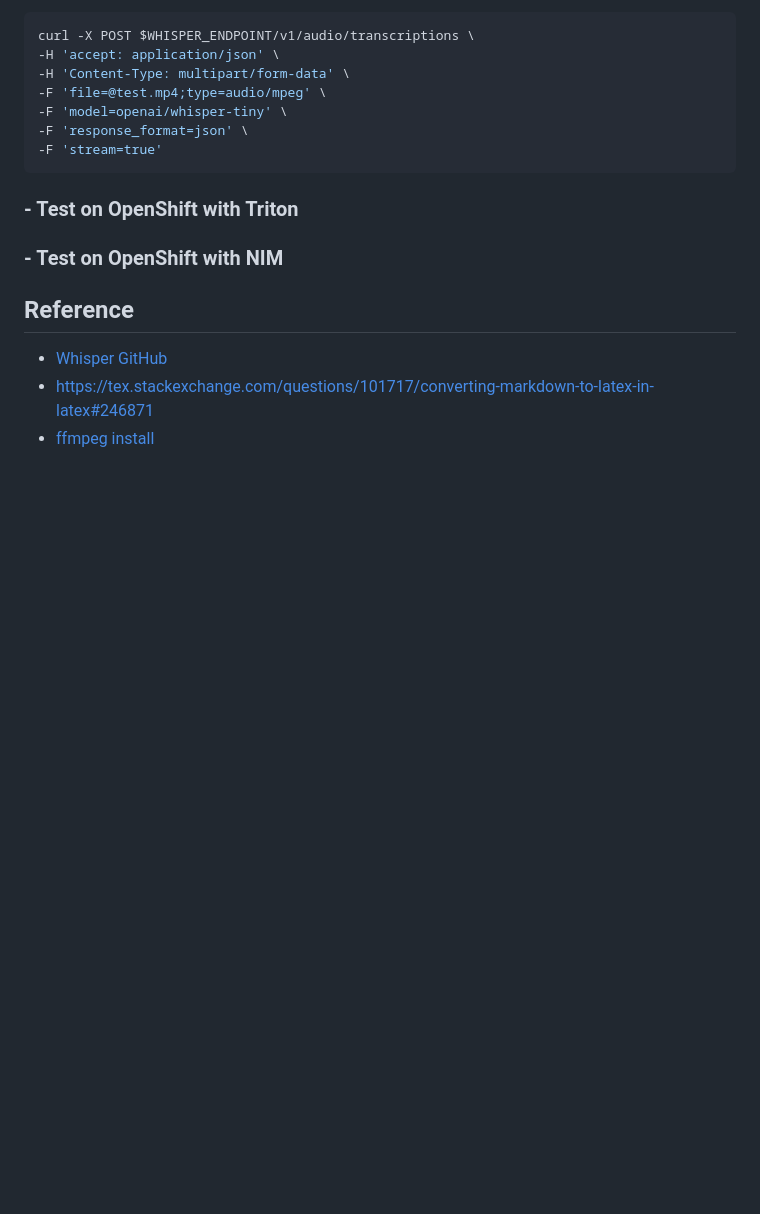
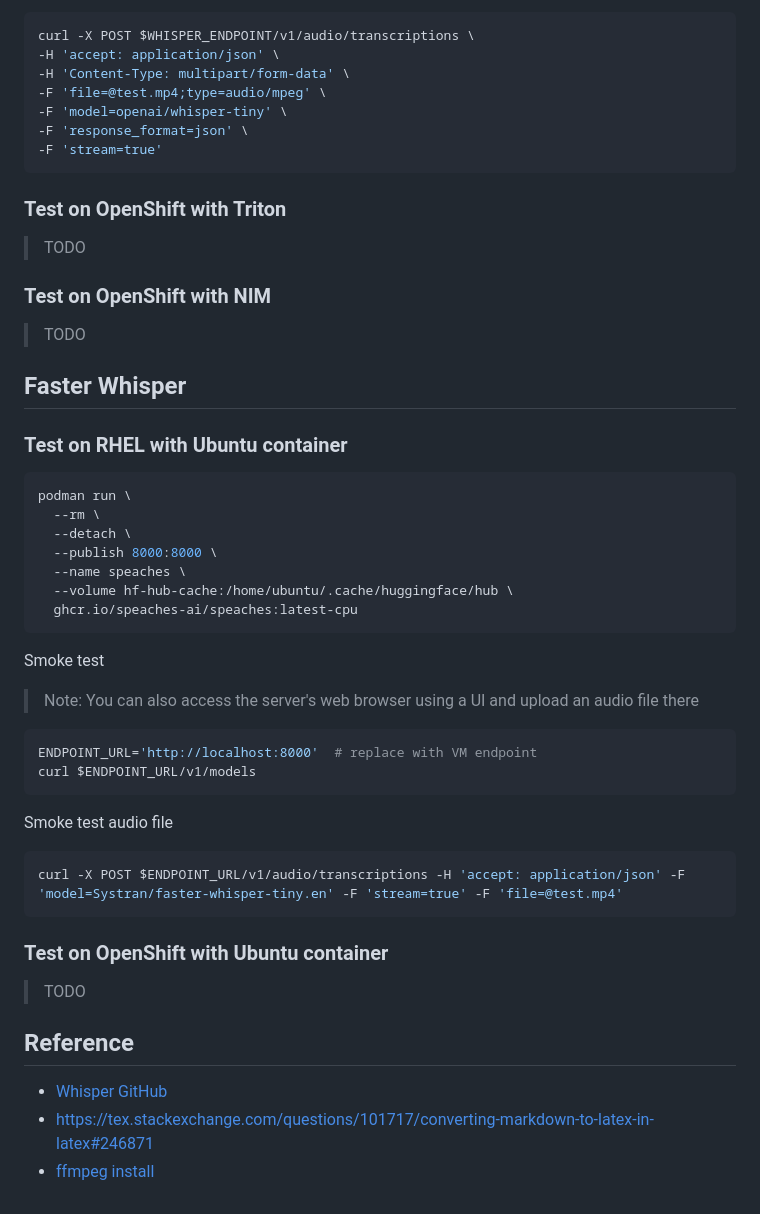
Before and after one commit to redhat-na-ssa/whitepaper-stt-evaluation-on-kubernetes, a Markdown page: HOWTO.md, the part around the change. Drawn GitHub-style; blank space fills up the shorter version.

Commit message:
add Faster Whisper instructions

````diff
--- a/HOWTO.md
+++ b/HOWTO.md
@@ -284,10 +284,44 @@ curl -X POST $WHISPER_ENDPOINT/v1/audio/transcriptions \
 -F 'stream=true'
 ```
 
-### - Test on OpenShift with Triton
+### Test on OpenShift with Triton
+> TODO
 
-### - Test on OpenShift with NIM
+### Test on OpenShift with NIM
+> TODO
 
+## Faster Whisper
+
+### Test on RHEL with Ubuntu container
+
+```sh
+podman run \
+  --rm \
+  --detach \
+  --publish 8000:8000 \
+  --name speaches \
+  --volume hf-hub-cache:/home/ubuntu/.cache/huggingface/hub \
+  ghcr.io/speaches-ai/speaches:latest-cpu
+```
+
+Smoke test
+
+> Note: You can also access the server's web browser using a UI and upload an audio file there
+
+```sh
+ENDPOINT_URL='http://localhost:8000'  # replace with VM endpoint
+curl $ENDPOINT_URL/v1/models
+```
+
+Smoke test audio file
+
+```sh
+curl -X POST $ENDPOINT_URL/v1/audio/transcriptions -H 'accept: application/json' -F 'model=Systran/faster-whisper-tiny.en' -F 'stream=true' -F 'file=@test.mp4'
+```
+
+### Test on OpenShift with Ubuntu container
+
+> TODO
 
 ## Reference
 
````
